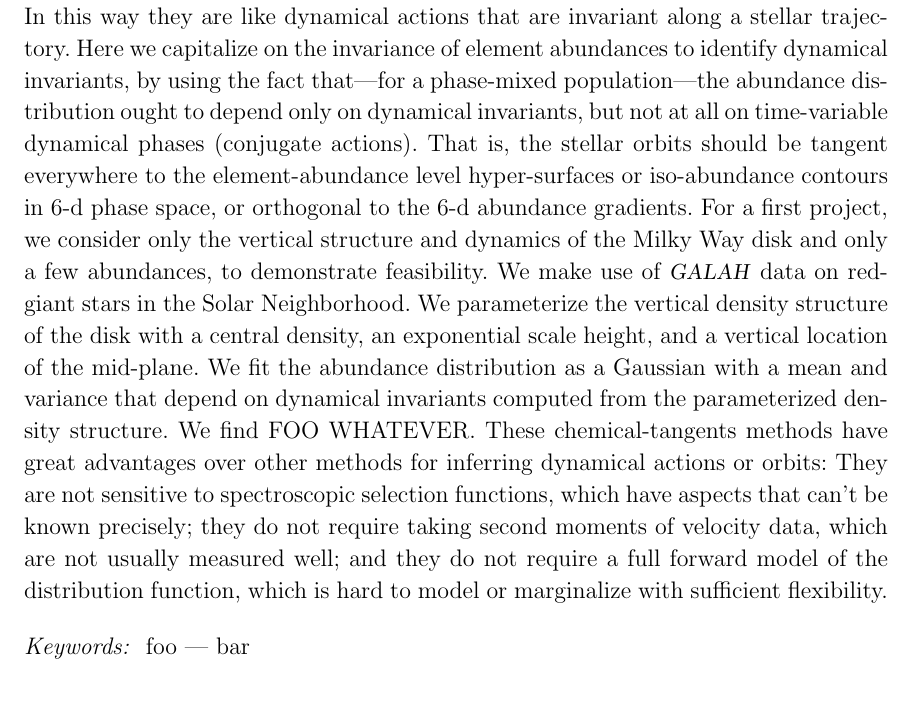
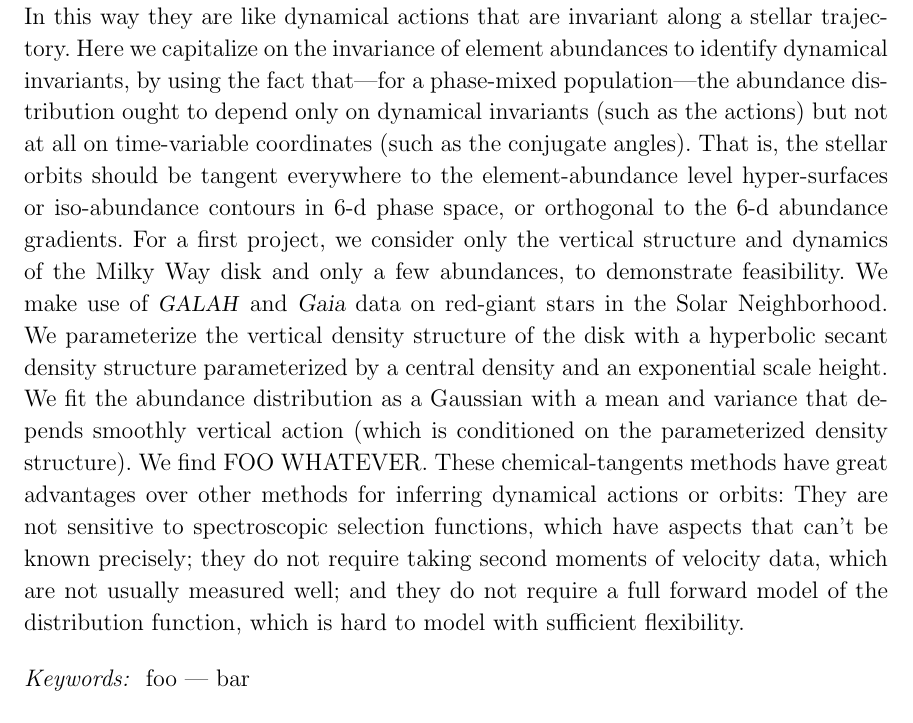
Before and after one commit to davidwhogg/BetterInferenceThroughChemistry, a LaTeX paper (paper/disk.tex): part of page 1 of 6, cut so that both start at the same text. Compiled offline with LaTeX, dvips and Ghostscript.

Commit message:
abstract tweaks

```diff
--- a/paper/disk.tex
+++ b/paper/disk.tex
@@ -79,19 +79,20 @@ In this way they are like dynamical actions that are invariant along a stellar t
 % aims
 Here we capitalize on the invariance of element abundances to identify dynamical
 invariants, by using the fact that---for a phase-mixed population---the abundance
-distribution ought to depend only on dynamical invariants, but not at all on time-variable
-dynamical phases (conjugate actions).
+distribution ought to depend only on dynamical invariants (such as the actions)
+but not at all on time-variable coordinates (such as the conjugate angles).
 That is, the stellar orbits should be tangent everywhere to the
 element-abundance level hyper-surfaces or iso-abundance contours in 6-d phase
 space, or orthogonal to the 6-d abundance gradients.
 For a first project, we consider only the vertical structure and dynamics of the Milky Way
 disk and only a few abundances, to demonstrate feasibility.
 % methods
-We make use of \galah\ data on red-giant stars in the Solar Neighborhood.
-We parameterize the vertical density structure of the disk with a central density, an
-exponential scale height, and a vertical location of the mid-plane.
-We fit the abundance distribution as a Gaussian with a mean and variance that depend
-on dynamical invariants computed from the parameterized density structure.
+We make use of \galah\ and \gaia\ data on red-giant stars in the Solar Neighborhood.
+We parameterize the vertical density structure of the disk with a hyperbolic secant density
+structure parameterized by a central density and an
+exponential scale height.
+We fit the abundance distribution as a Gaussian with a mean and variance that depends
+smoothly vertical action (which is conditioned on the parameterized density structure).
 % results
 We find FOO WHATEVER.
 These chemical-tangents methods have great advantages over other methods
@@ -99,7 +100,7 @@ for inferring dynamical actions or orbits: They are not sensitive to spectroscop
 selection functions, which have aspects that can't be known precisely; they
 do not require taking second moments of velocity data, which are not usually measured
 well; and they do not require a full forward model of the distribution function,
-which is hard to model or marginalize with sufficient flexibility.
+which is hard to model with sufficient flexibility.
 \end{abstract}
 
 \keywords{
```
